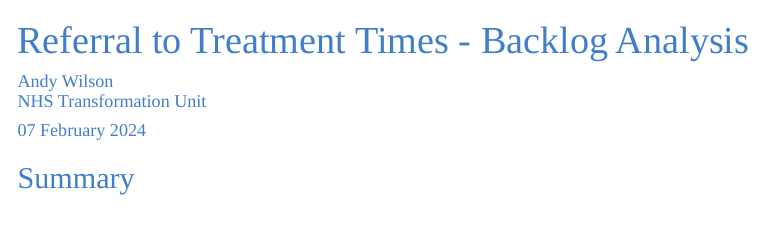
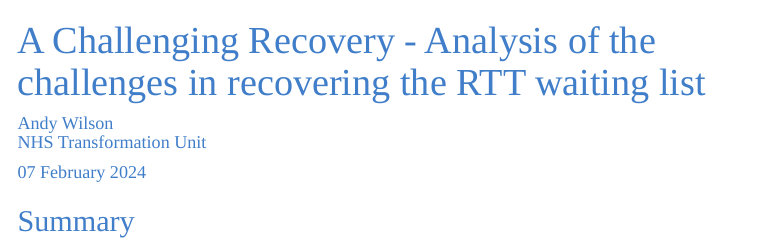
Before and after one commit to NHS-Transformation-Unit/RTT_Backlog, an R Markdown document (src/outputs/rtt_report.Rmd): the page in a window 1100 px wide, from its top. Rendered offline with R 4.5, knitr and Pandoc, with nearby package versions; some code elsewhere in the file could not run offline; menus at the side of the page are left out.

Commit message:
Updated title

```diff
--- a/src/outputs/rtt_report.Rmd
+++ b/src/outputs/rtt_report.Rmd
@@ -1,5 +1,5 @@
 ---
-title: "Referral to Treatment Times - Backlog Analysis"
+title: "A Challenging Recovery - Analysis of the challenges in recovering the RTT waiting list"
 author: "<a href='https://github.com/ASW-Analyst'>Andy Wilson</a><br><a href='https://transformationunit.nhs.uk/'>NHS Transformation Unit</a>"
 date: "`r format(Sys.time(), '%d %B %Y')`"
 output:
```
